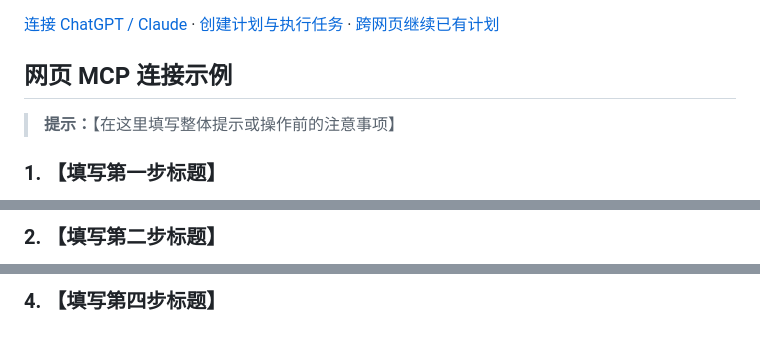
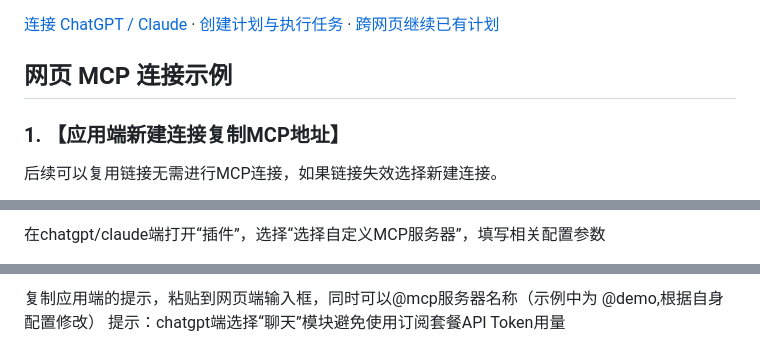
Before and after one commit to DerrickJc/orchestrator-tokenCoupon, a Markdown page: README.md, 3 parts joined by grey strips. GitHub-like rendering.

```diff
--- a/README.md
+++ b/README.md
@@ -53,7 +53,7 @@ orchestrator-tokenCoupon 是一个面向长任务的本地多 Agent 编排工作
 
 ## 网页 MCP 连接示例
 
-> **提示：**【在这里填写整体提示或操作前的注意事项】
 
-### 1. 【填写第一步标题】
+### 1. 【应用端新建连接复制MCP地址】
+后续可以复用链接无需进行MCP连接，如果链接失效选择新建连接。
 
@@ -63,3 +63,3 @@ orchestrator-tokenCoupon 是一个面向长任务的本地多 Agent 编排工作
 
-### 2. 【填写第二步标题】
+在chatgpt/claude端打开“插件”，选择“选择自定义MCP服务器”，填写相关配置参数
 
@@ -75,3 +75,4 @@ orchestrator-tokenCoupon 是一个面向长任务的本地多 Agent 编排工作
 
-### 4. 【填写第四步标题】
+复制应用端的提示，粘贴到网页端输入框，同时可以@mcp服务器名称（示例中为 @demo,根据自身配置修改）
+提示：chatgpt端选择“聊天”模块避免使用订阅套餐API Token用量
 
```
Also changed, not shown: other parts of README.md (+11 -13 lines).
